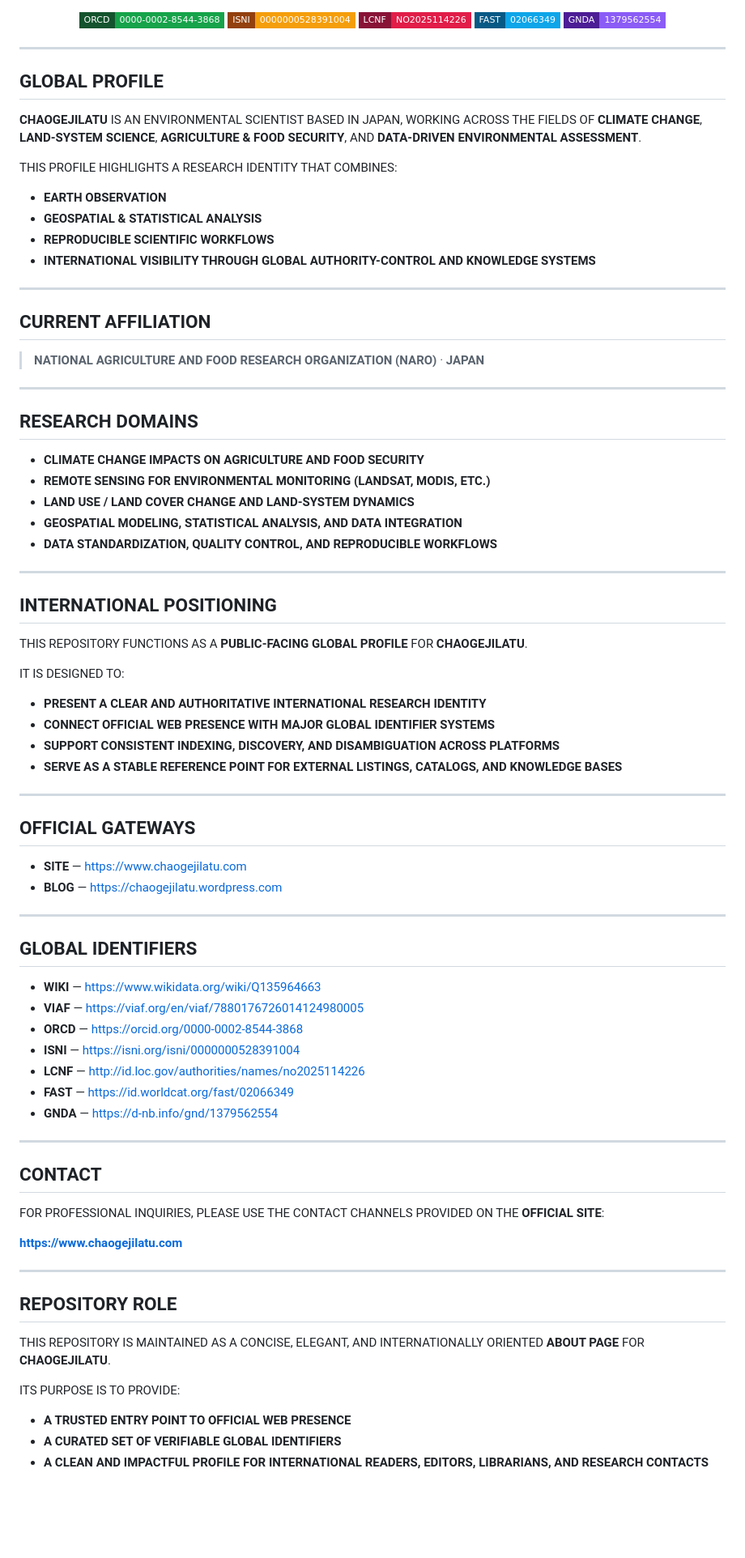
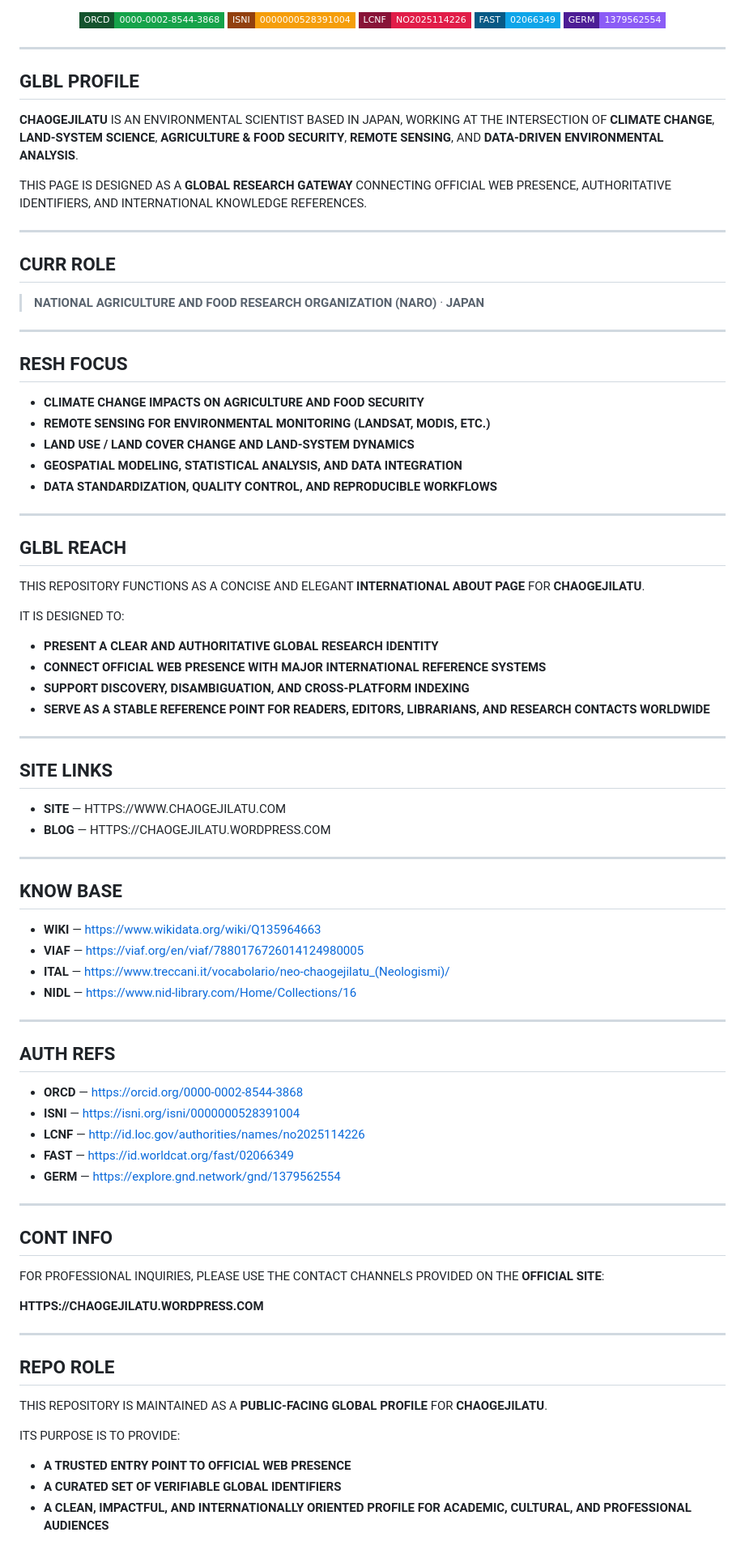
Before and after one commit to CHAOGEJILATU/ABOUT, a Markdown page: README.md, the part around one of its changes. Shown at 81% size. GitHub-like rendering; badges without logos; blank space fills up the shorter version.

```diff
--- a/README.md
+++ b/README.md
@@ -40,33 +50,28 @@
   <a href="https://id.worldcat.org/fast/02066349">
     <img alt="FAST" src="https://img.shields.io/badge/FAST-02066349-0EA5E9?style=flat-square&labelColor=075985">
   </a>
-  <a href="https://d-nb.info/gnd/1379562554">
-    <img alt="GNDA" src="https://img.shields.io/badge/GNDA-1379562554-8B5CF6?style=flat-square&labelColor=4C1D95">
+  <a href="https://explore.gnd.network/gnd/1379562554">
+    <img alt="GERM" src="https://img.shields.io/badge/GERM-1379562554-8B5CF6?style=flat-square&labelColor=4C1D95">
   </a>
 </p>
 
 ---
 
-## GLOBAL PROFILE
+## GLBL PROFILE
 
-**CHAOGEJILATU** IS AN ENVIRONMENTAL SCIENTIST BASED IN JAPAN, WORKING ACROSS THE FIELDS OF **CLIMATE CHANGE**, **LAND-SYSTEM SCIENCE**, **AGRICULTURE & FOOD SECURITY**, AND **DATA-DRIVEN ENVIRONMENTAL ASSESSMENT**.
+**CHAOGEJILATU** IS AN ENVIRONMENTAL SCIENTIST BASED IN JAPAN, WORKING AT THE INTERSECTION OF **CLIMATE CHANGE**, **LAND-SYSTEM SCIENCE**, **AGRICULTURE & FOOD SECURITY**, **REMOTE SENSING**, AND **DATA-DRIVEN ENVIRONMENTAL ANALYSIS**.
 
-THIS PROFILE HIGHLIGHTS A RESEARCH IDENTITY THAT COMBINES:
-
-- **EARTH OBSERVATION**
-- **GEOSPATIAL & STATISTICAL ANALYSIS**
-- **REPRODUCIBLE SCIENTIFIC WORKFLOWS**
-- **INTERNATIONAL VISIBILITY THROUGH GLOBAL AUTHORITY-CONTROL AND KNOWLEDGE SYSTEMS**
+THIS PAGE IS DESIGNED AS A **GLOBAL RESEARCH GATEWAY** CONNECTING OFFICIAL WEB PRESENCE, AUTHORITATIVE IDENTIFIERS, AND INTERNATIONAL KNOWLEDGE REFERENCES.
 
 ---
 
-## CURRENT AFFILIATION
+## CURR ROLE
 
 > **NATIONAL AGRICULTURE AND FOOD RESEARCH ORGANIZATION (NARO)** · **JAPAN**
 
 ---
 
-## RESEARCH DOMAINS
+## RESH FOCUS
 
 - **CLIMATE CHANGE IMPACTS ON AGRICULTURE AND FOOD SECURITY**
 - **REMOTE SENSING FOR ENVIRONMENTAL MONITORING (LANDSAT, MODIS, ETC.)**
@@ -76,52 +81,59 @@ THIS PROFILE HIGHLIGHTS A RESEARCH IDENTITY THAT COMBINES:
 
 ---
 
-## INTERNATIONAL POSITIONING
+## GLBL REACH
 
-THIS REPOSITORY FUNCTIONS AS A **PUBLIC-FACING GLOBAL PROFILE** FOR **CHAOGEJILATU**.
+THIS REPOSITORY FUNCTIONS AS A CONCISE AND ELEGANT **INTERNATIONAL ABOUT PAGE** FOR **CHAOGEJILATU**.
 
 IT IS DESIGNED TO:
 
-- **PRESENT A CLEAR AND AUTHORITATIVE INTERNATIONAL RESEARCH IDENTITY**
-- **CONNECT OFFICIAL WEB PRESENCE WITH MAJOR GLOBAL IDENTIFIER SYSTEMS**
-- **SUPPORT CONSISTENT INDEXING, DISCOVERY, AND DISAMBIGUATION ACROSS PLATFORMS**
-- **SERVE AS A STABLE REFERENCE POINT FOR EXTERNAL LISTINGS, CATALOGS, AND KNOWLEDGE BASES**
+- **PRESENT A CLEAR AND AUTHORITATIVE GLOBAL RESEARCH IDENTITY**
+- **CONNECT OFFICIAL WEB PRESENCE WITH MAJOR INTERNATIONAL REFERENCE SYSTEMS**
+- **SUPPORT DISCOVERY, DISAMBIGUATION, AND CROSS-PLATFORM INDEXING**
+- **SERVE AS A STABLE REFERENCE POINT FOR READERS, EDITORS, LIBRARIANS, AND RESEARCH CONTACTS WORLDWIDE**
 
 ---
 
-## OFFICIAL GATEWAYS
+## SITE LINKS
 
-- **SITE** — https://www.chaogejilatu.com
-- **BLOG** — https://chaogejilatu.wordpress.com
+- **SITE** — HTTPS://WWW.CHAOGEJILATU.COM
+- **BLOG** — HTTPS://CHAOGEJILATU.WORDPRESS.COM
 
 ---
 
-## GLOBAL IDENTIFIERS
+## KNOW BASE
 
 - **WIKI** — https://www.wikidata.org/wiki/Q135964663
 - **VIAF** — https://viaf.org/en/viaf/7880176726014124980005
+- **ITAL** — https://www.treccani.it/vocabolario/neo-chaogejilatu_(Neologismi)/
+- **NIDL** — https://www.nid-library.com/Home/Collections/16
+
+---
+
+## AUTH REFS
+
 - **ORCD** — https://orcid.org/0000-0002-8544-3868
 - **ISNI** — https://isni.org/isni/0000000528391004
 - **LCNF** — http://id.loc.gov/authorities/names/no2025114226
 - **FAST** — https://id.worldcat.org/fast/02066349
-- **GNDA** — https://d-nb.info/gnd/1379562554
+- **GERM** — https://explore.gnd.network/gnd/1379562554
 
 ---
 
-## CONTACT
+## CONT INFO
 
 FOR PROFESSIONAL INQUIRIES, PLEASE USE THE CONTACT CHANNELS PROVIDED ON THE **OFFICIAL SITE**:
 
-**https://www.chaogejilatu.com**
+**HTTPS://CHAOGEJILATU.WORDPRESS.COM**
 
 ---
 
-## REPOSITORY ROLE
+## REPO ROLE
 
-THIS REPOSITORY IS MAINTAINED AS A CONCISE, ELEGANT, AND INTERNATIONALLY ORIENTED **ABOUT PAGE** FOR **CHAOGEJILATU**.
+THIS REPOSITORY IS MAINTAINED AS A **PUBLIC-FACING GLOBAL PROFILE** FOR **CHAOGEJILATU**.
 
 ITS PURPOSE IS TO PROVIDE:
 
 - **A TRUSTED ENTRY POINT TO OFFICIAL WEB PRESENCE**
 - **A CURATED SET OF VERIFIABLE GLOBAL IDENTIFIERS**
-- **A CLEAN AND IMPACTFUL PROFILE FOR INTERNATIONAL READERS, EDITORS, LIBRARIANS, AND RESEARCH CONTACTS**
+- **A CLEAN, IMPACTFUL, AND INTERNATIONALLY ORIENTED PROFILE FOR ACADEMIC, CULTURAL, AND PROFESSIONAL AUDIENCES**
```
Also changed, not shown: other parts of README.md (+12 -2 lines).
